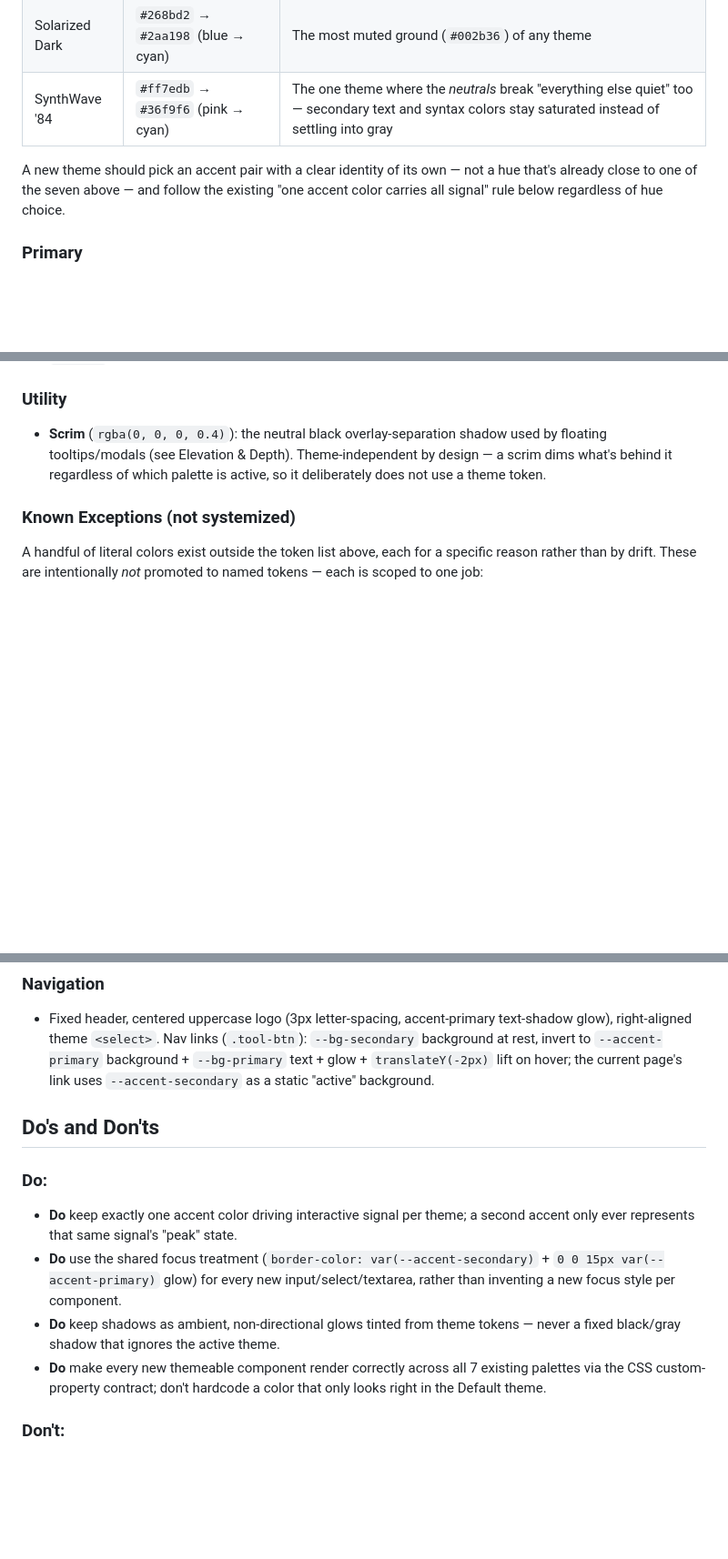
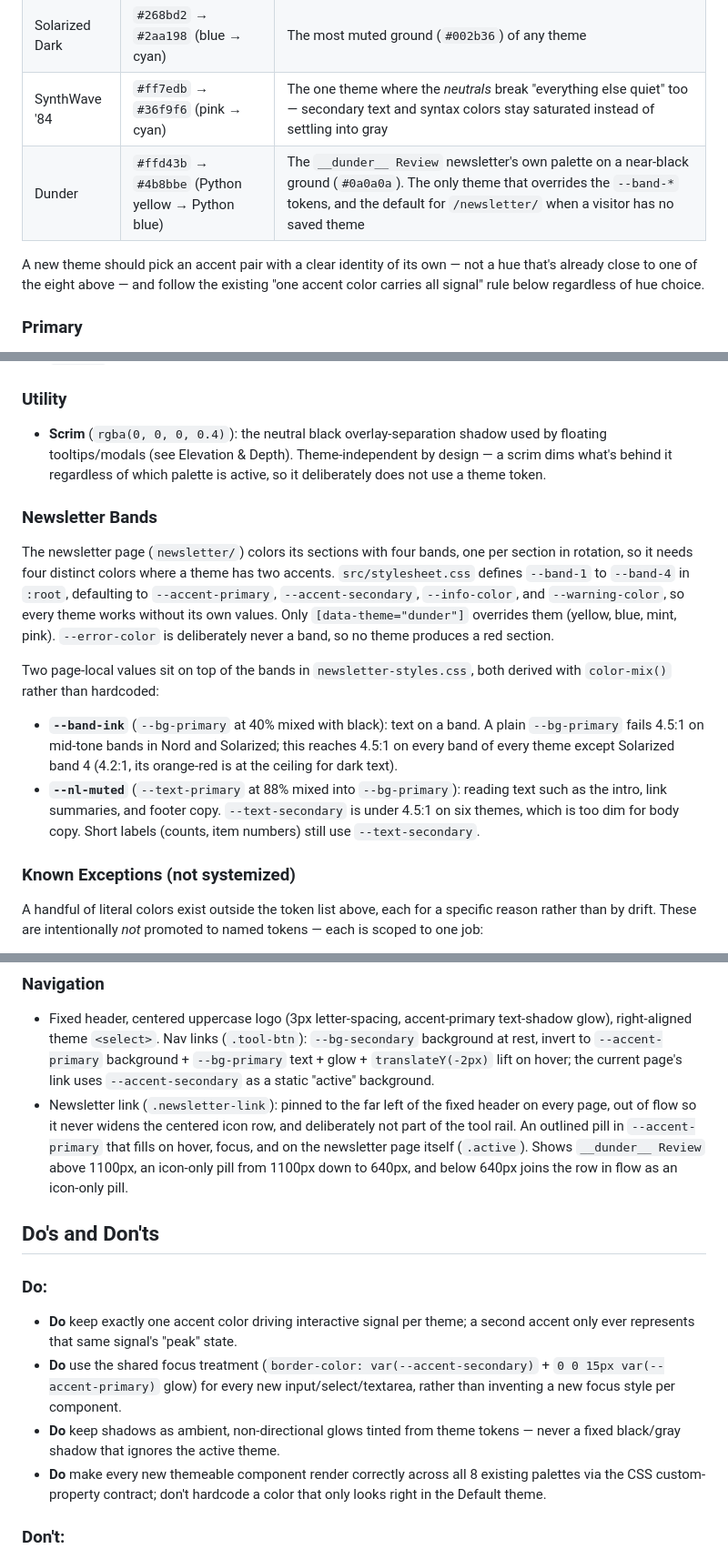
Before and after one commit to FrocketGaming/FrocketGaming.github.io, a Markdown page: DESIGN.md, 3 parts joined by grey strips. Shown at 91% size. Drawn GitHub-style; blank space fills up the shorter version.

```diff
--- a/DESIGN.md
+++ b/DESIGN.md
@@ -131,8 +131,9 @@ Each theme swaps one primary/secondary accent pair and one neutral ramp; the pal
 | Nord | `#88c0d0` → `#81a1c1` (frost → blue) | Coolest, lowest-contrast palette; two blues instead of a hue jump |
 | Solarized Dark | `#268bd2` → `#2aa198` (blue → cyan) | The most muted ground (`#002b36`) of any theme |
 | SynthWave '84 | `#ff7edb` → `#36f9f6` (pink → cyan) | The one theme where the *neutrals* break "everything else quiet" too — secondary text and syntax colors stay saturated instead of settling into gray |
+| Dunder | `#ffd43b` → `#4b8bbe` (Python yellow → Python blue) | The `__dunder__ Review` newsletter's own palette on a near-black ground (`#0a0a0a`). The only theme that overrides the `--band-*` tokens, and the default for `/newsletter/` when a visitor has no saved theme |
 
-A new theme should pick an accent pair with a clear identity of its own — not a hue that's already close to one of the seven above — and follow the existing "one accent color carries all signal" rule below regardless of hue choice.
+A new theme should pick an accent pair with a clear identity of its own — not a hue that's already close to one of the eight above — and follow the existing "one accent color carries all signal" rule below regardless of hue choice.
 
 ### Primary
 - **Terminal Green** (`--accent-primary`, `#74a12e`): the one interactive/signal color — button fills, hover glows, focus rings, active nav-link background, logo text-shadow.
@@ -155,6 +156,13 @@ A new theme should pick an accent pair with a clear identity of its own — not
 ### Utility
 - **Scrim** (`rgba(0, 0, 0, 0.4)`): the neutral black overlay-separation shadow used by floating tooltips/modals (see Elevation & Depth). Theme-independent by design — a scrim dims what's behind it regardless of which palette is active, so it deliberately does not use a theme token.
 
+### Newsletter Bands
+The newsletter page (`newsletter/`) colors its sections with four bands, one per section in rotation, so it needs four distinct colors where a theme has two accents. `src/stylesheet.css` defines `--band-1` to `--band-4` in `:root`, defaulting to `--accent-primary`, `--accent-secondary`, `--info-color`, and `--warning-color`, so every theme works without its own values. Only `[data-theme="dunder"]` overrides them (yellow, blue, mint, pink). `--error-color` is deliberately never a band, so no theme produces a red section.
+
+Two page-local values sit on top of the bands in `newsletter-styles.css`, both derived with `color-mix()` rather than hardcoded:
+- **`--band-ink`** (`--bg-primary` at 40% mixed with black): text on a band. A plain `--bg-primary` fails 4.5:1 on mid-tone bands in Nord and Solarized; this reaches 4.5:1 on every band of every theme except Solarized band 4 (4.2:1, its orange-red is at the ceiling for dark text).
+- **`--nl-muted`** (`--text-primary` at 88% mixed into `--bg-primary`): reading text such as the intro, link summaries, and footer copy. `--text-secondary` is under 4.5:1 on six themes, which is too dim for body copy. Short labels (counts, item numbers) still use `--text-secondary`.
+
 ### Known Exceptions (not systemized)
 A handful of literal colors exist outside the token list above, each for a specific reason rather than by drift. These are intentionally *not* promoted to named tokens — each is scoped to one job:
 - **Timezone hour-coding** (`tools/timezone/timezone-styles.css`, `.tz-hour-good/ok/bad`: `#2d5a2d`/`#5a4a1a`/`#5a1a1a` backgrounds with `#a8e6a8`/`#f0d68a`/`#f0a0a0` text, plus a Dracula-specific override `#264a26`/`#4a3a10`/`#4a1010`): fixed business-hours/early-late/night semantics, deliberately theme-invariant so "green means business hours" reads the same on every palette — the opposite intent of a theme token.
@@ -245,6 +253,7 @@ Corners are consistently soft and small: 3px on primary/ghost buttons and small
 
 ### Navigation
 - Fixed header, centered uppercase logo (3px letter-spacing, accent-primary text-shadow glow), right-aligned theme `<select>`. Nav links (`.tool-btn`): `--bg-secondary` background at rest, invert to `--accent-primary` background + `--bg-primary` text + glow + `translateY(-2px)` lift on hover; the current page's link uses `--accent-secondary` as a static "active" background.
+- Newsletter link (`.newsletter-link`): pinned to the far left of the fixed header on every page, out of flow so it never widens the centered icon row, and deliberately not part of the tool rail. An outlined pill in `--accent-primary` that fills on hover, focus, and on the newsletter page itself (`.active`). Shows `__dunder__ Review` above 1100px, an icon-only pill from 1100px down to 640px, and below 640px joins the row in flow as an icon-only pill.
 
 ## Do's and Don'ts
 
@@ -252,7 +261,7 @@ Corners are consistently soft and small: 3px on primary/ghost buttons and small
 - **Do** keep exactly one accent color driving interactive signal per theme; a second accent only ever represents that same signal's "peak" state.
 - **Do** use the shared focus treatment (`border-color: var(--accent-secondary)` + `0 0 15px var(--accent-primary)` glow) for every new input/select/textarea, rather than inventing a new focus style per component.
 - **Do** keep shadows as ambient, non-directional glows tinted from theme tokens — never a fixed black/gray shadow that ignores the active theme.
-- **Do** make every new themeable component render correctly across all 7 existing palettes via the CSS custom-property contract; don't hardcode a color that only looks right in the Default theme.
+- **Do** make every new themeable component render correctly across all 8 existing palettes via the CSS custom-property contract; don't hardcode a color that only looks right in the Default theme.
 
 ### Don't:
 - **Don't** introduce a second typeface without treating it as a deliberate, site-wide system change (see The One-Voice Type Rule) — don't drop one in for a single new component.
```
Also changed, not shown: other parts of DESIGN.md (+4 -4 lines), PRODUCT.md (+7 -4 lines), README.md (+26 -1 lines).
